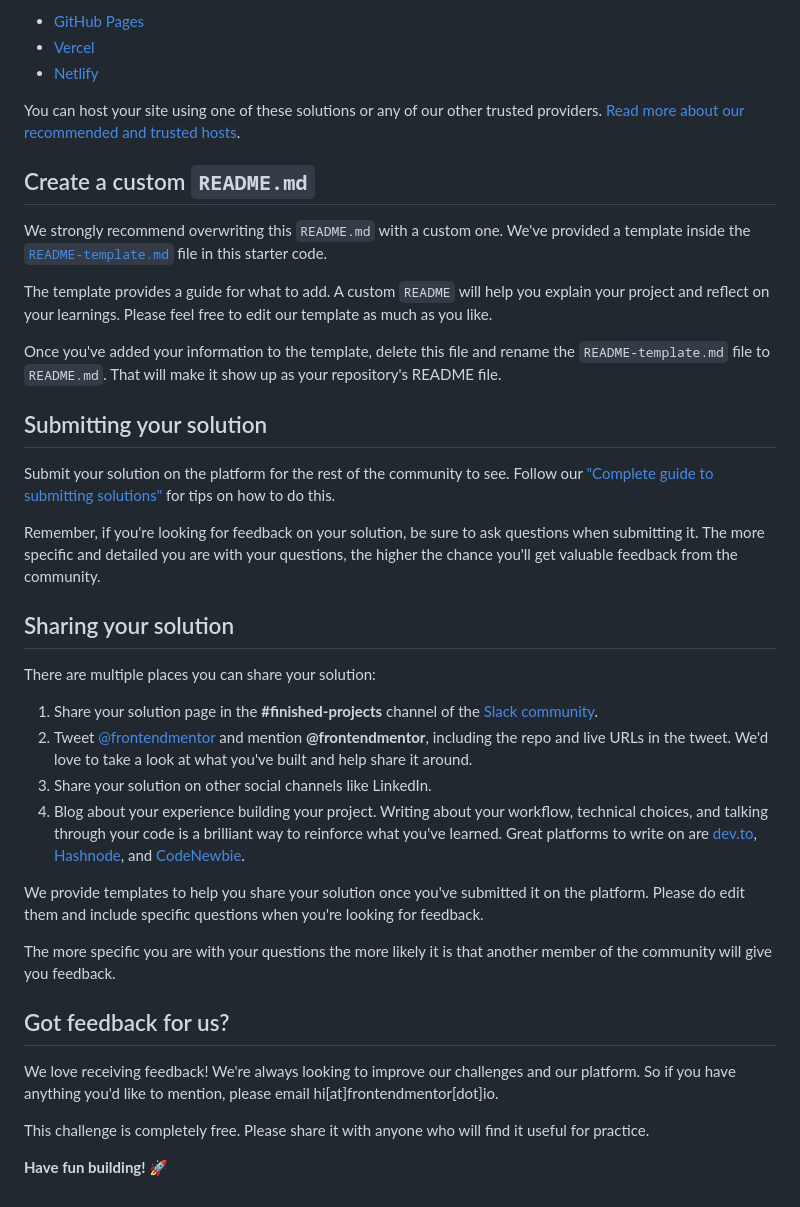
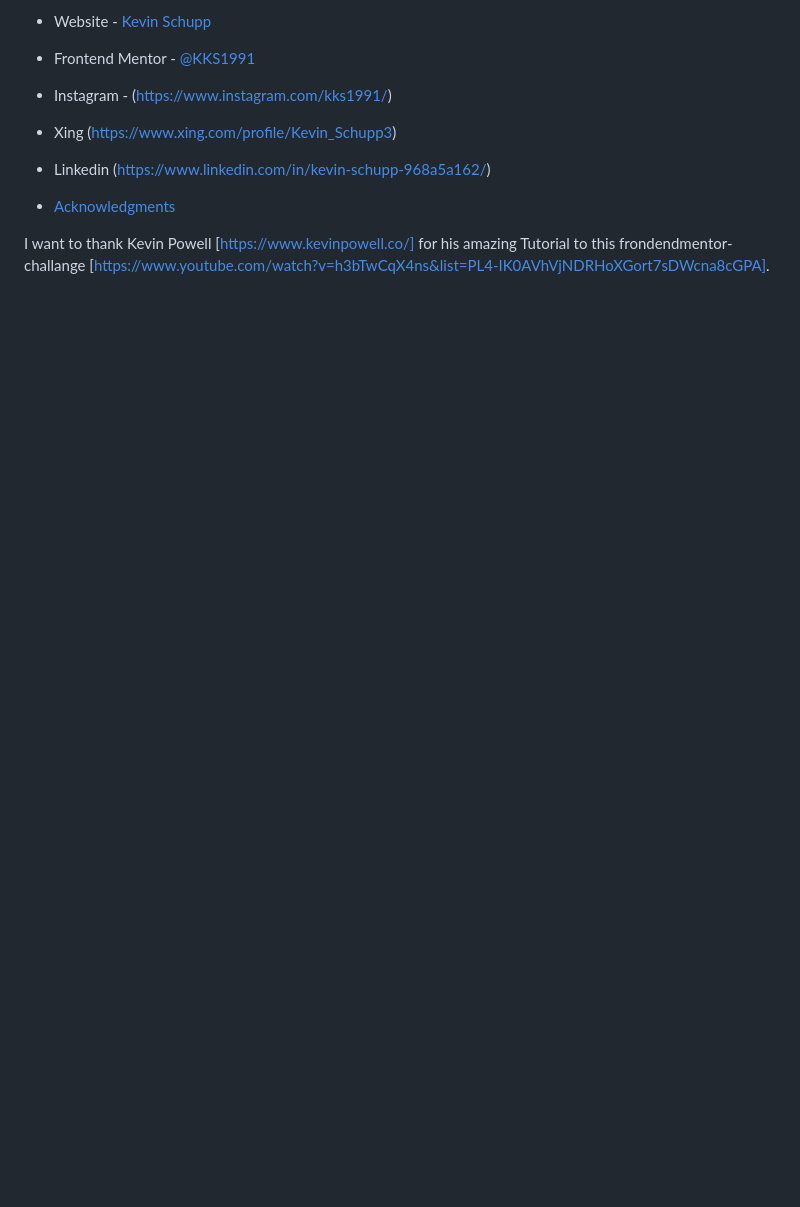
Before and after one commit to KKS1991/manage-landing-page, a Markdown page: README.md, the part around the change printed below. Rendered like a GitHub page; blank space fills up the shorter version.

```diff
--- a/README.md
+++ b/README.md
@@ -56,41 +61,10 @@ As mentioned above, there are many ways to host your project for free. Our recom
 
-- [GitHub Pages](https://pages.github.com/)
-- [Vercel](https://vercel.com/)
-- [Netlify](https://www.netlify.com/)
+- Website - [Kevin Schupp](https://www.kevinschupp.de/)
+- Frontend Mentor - [@KKS1991](https://www.frontendmentor.io/profile/KKS1991)
+- Instagram - (https://www.instagram.com/kks1991/)
+- Xing (https://www.xing.com/profile/Kevin_Schupp3)
+- Linkedin (https://www.linkedin.com/in/kevin-schupp-968a5a162/)
 
-You can host your site using one of these solutions or any of our other trusted providers. [Read more about our recommended and trusted hosts](https://medium.com/frontend-mentor/frontend-mentor-trusted-hosting-providers-bf000dfebe).
+- [Acknowledgments](#acknowledgments)
 
-## Create a custom `README.md`
-
-We strongly recommend overwriting this `README.md` with a custom one. We've provided a template inside the [`README-template.md`](./README-template.md) file in this starter code.
-
-The template provides a guide for what to add. A custom `README` will help you explain your project and reflect on your learnings. Please feel free to edit our template as much as you like.
-
-Once you've added your information to the template, delete this file and rename the `README-template.md` file to `README.md`. That will make it show up as your repository's README file.
-
-## Submitting your solution
-
-Submit your solution on the platform for the rest of the community to see. Follow our ["Complete guide to submitting solutions"](https://medium.com/frontend-mentor/a-complete-guide-to-submitting-solutions-on-frontend-mentor-ac6384162248) for tips on how to do this.
-
-Remember, if you're looking for feedback on your solution, be sure to ask questions when submitting it. The more specific and detailed you are with your questions, the higher the chance you'll get valuable feedback from the community.
-
-## Sharing your solution
-
-There are multiple places you can share your solution:
-
-1. Share your solution page in the **#finished-projects** channel of the [Slack community](https://www.frontendmentor.io/slack).
-2. Tweet [@frontendmentor](https://twitter.com/frontendmentor) and mention **@frontendmentor**, including the repo and live URLs in the tweet. We'd love to take a look at what you've built and help share it around.
-3. Share your solution on other social channels like LinkedIn.
-4. Blog about your experience building your project. Writing about your workflow, technical choices, and talking through your code is a brilliant way to reinforce what you've learned. Great platforms to write on are [dev.to](https://dev.to/), [Hashnode](https://hashnode.com/), and [CodeNewbie](https://community.codenewbie.org/).
-
-We provide templates to help you share your solution once you've submitted it on the platform. Please do edit them and include specific questions when you're looking for feedback.
-
-The more specific you are with your questions the more likely it is that another member of the community will give you feedback.
-
-## Got feedback for us?
-
-We love receiving feedback! We're always looking to improve our challenges and our platform. So if you have anything you'd like to mention, please email hi[at]frontendmentor[dot]io.
-
-This challenge is completely free. Please share it with anyone who will find it useful for practice.
-
-**Have fun building!** 🚀
+I want to thank Kevin Powell [https://www.kevinpowell.co/] for his amazing Tutorial to this frondendmentor-challange [https://www.youtube.com/watch?v=h3bTwCqX4ns&list=PL4-IK0AVhVjNDRHoXGort7sDWcna8cGPA].
```
Also changed, not shown: other parts of README.md (+35 -30 lines), style-guide.md (deleted, +0 -41 lines), images/ss_desktop.png (added), images/ss_mobile.png (added), images/ss_tablet.png (added).
